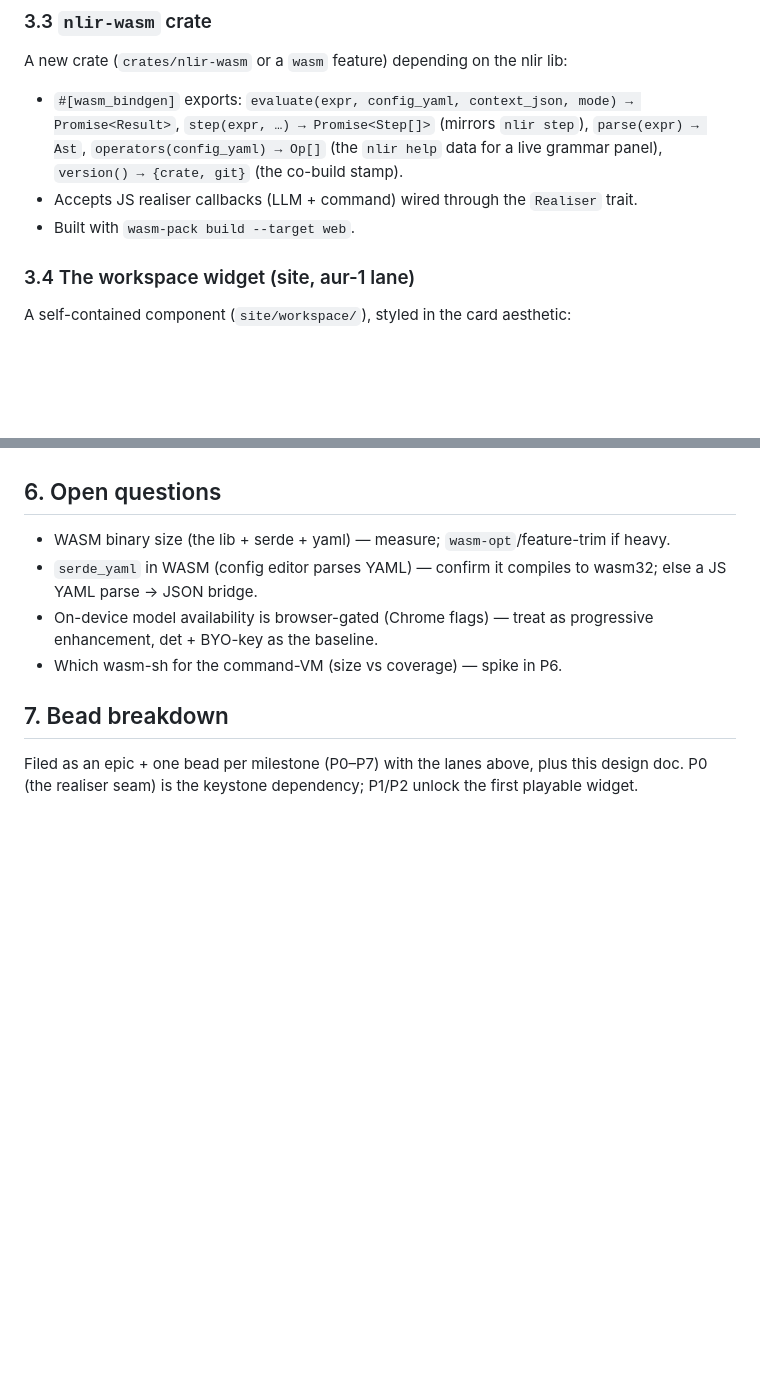
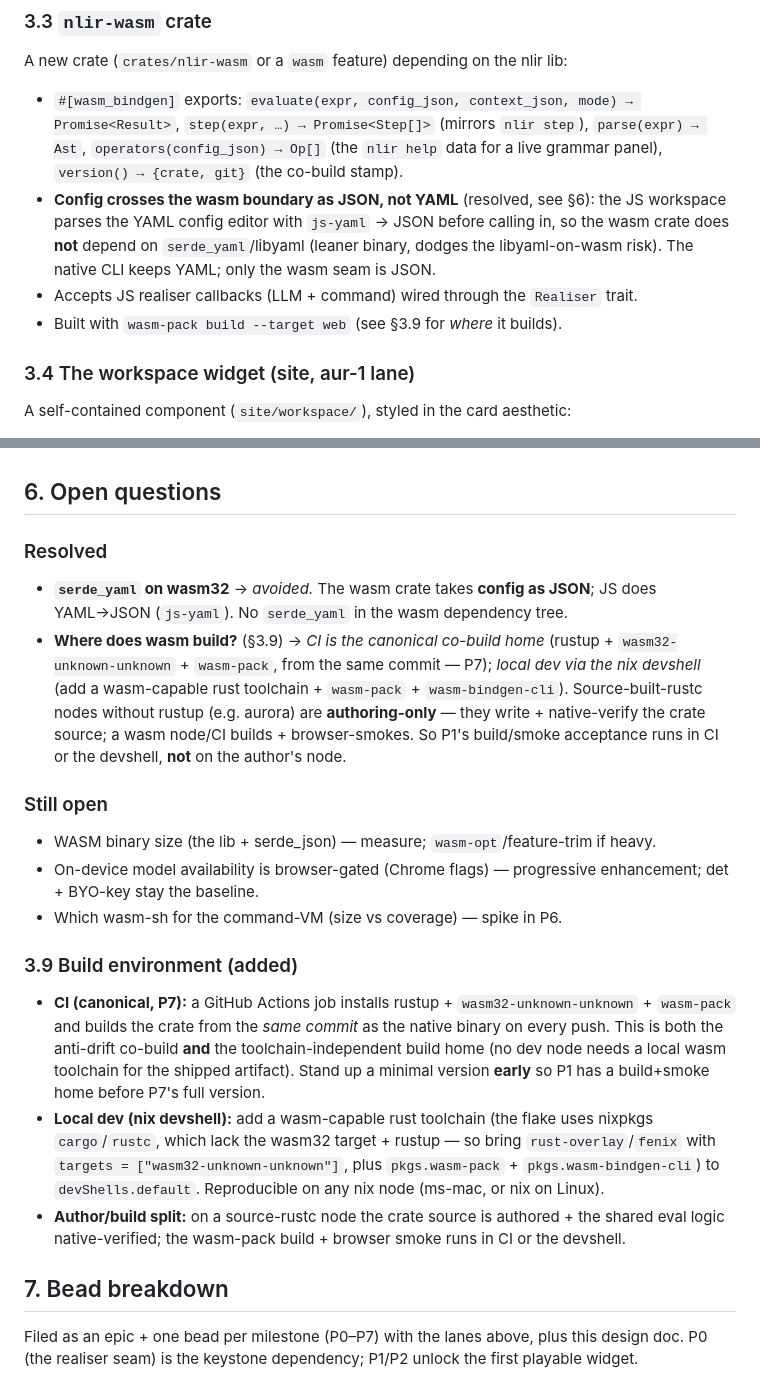
Before and after one commit to harryaskham/nlir, a Markdown page: docs/design/nlir-wasm.md, 2 parts joined by grey strips. GitHub-like rendering; blank space fills up the shorter version.

Commit message:
design(nlir-wasm): resolve wasm build home + config-as-JSON (aur-0 tool…
Reintegrate agent branch agent/aurora/nlir/aurora-nlir-nlir-dev-aur-1
Agent: aurora-nlir-nlir-dev-aur-1
Project: nlir
Node: aurora
Head: f09ea5f
Mode: direct
Caco-Land: agent/aurora/nlir/aurora-nlir-nlir-dev-aur-1
Beads: bd-b1c1ca, bd-473d66, bd-9c366d, bd-14f91b, bd-dfc6be, bd-14f9, bd-c6719d, bd-7a0f4a, bd-285b4e, bd-10393f, bd-740da4, bd-a4096b, bd-4fe64d, bd-e79cf2, bd-173625, bd-4bf7fd, bd-c468c3, bd-e3ea8b, bd-8549ac

[bd-b1c1ca]

[bd-473d66]

[bd-9c366d]

[bd-14f91b]

[bd-dfc6be]

[bd-14f9]

[bd-c6719d]

[bd-7a0f4a]

[bd-285b4e]

[bd-10393f]

[bd-740da4]

[bd-a4096b]

[bd-4fe64d]

[bd-e79cf2]

[bd-173625]

[bd-4bf7fd]

[bd-c468c3]

[bd-e3ea8b]

[bd-8549ac]

```diff
--- a/docs/design/nlir-wasm.md
+++ b/docs/design/nlir-wasm.md
@@ -102,12 +102,17 @@ So:
 ### 3.3 `nlir-wasm` crate
 
 A new crate (`crates/nlir-wasm` or a `wasm` feature) depending on the nlir lib:
-- `#[wasm_bindgen]` exports: `evaluate(expr, config_yaml, context_json, mode) → Promise<Result>`,
+- `#[wasm_bindgen]` exports: `evaluate(expr, config_json, context_json, mode) → Promise<Result>`,
   `step(expr, …) → Promise<Step[]>` (mirrors `nlir step`), `parse(expr) → Ast`,
-  `operators(config_yaml) → Op[]` (the `nlir help` data for a live grammar panel),
+  `operators(config_json) → Op[]` (the `nlir help` data for a live grammar panel),
   `version() → {crate, git}` (the co-build stamp).
+- **Config crosses the wasm boundary as JSON, not YAML** (resolved, see §6): the
+  JS workspace parses the YAML config editor with `js-yaml` → JSON before calling
+  in, so the wasm crate does **not** depend on `serde_yaml`/libyaml (leaner binary,
+  dodges the libyaml-on-wasm risk). The native CLI keeps YAML; only the wasm seam
+  is JSON.
 - Accepts JS realiser callbacks (LLM + command) wired through the `Realiser` trait.
-- Built with `wasm-pack build --target web`.
+- Built with `wasm-pack build --target web` (see §3.9 for *where* it builds).
 
 ### 3.4 The workspace widget (site, aur-1 lane)
 
@@ -182,10 +187,38 @@ on-device + commands layer on without reworking the seam.
 
 ## 6. Open questions
 
-- WASM binary size (the lib + serde + yaml) — measure; `wasm-opt`/feature-trim if heavy.
-- `serde_yaml` in WASM (config editor parses YAML) — confirm it compiles to wasm32; else a JS YAML parse → JSON bridge.
-- On-device model availability is browser-gated (Chrome flags) — treat as progressive enhancement, det + BYO-key as the baseline.
+### Resolved
+- **`serde_yaml` on wasm32** → *avoided.* The wasm crate takes **config as JSON**;
+  JS does YAML→JSON (`js-yaml`). No `serde_yaml` in the wasm dependency tree.
+- **Where does wasm build?** (§3.9) → *CI is the canonical co-build home* (rustup +
+  `wasm32-unknown-unknown` + `wasm-pack`, from the same commit — P7); *local dev via
+  the nix devshell* (add a wasm-capable rust toolchain + `wasm-pack` +
+  `wasm-bindgen-cli`). Source-built-rustc nodes without rustup (e.g. aurora) are
+  **authoring-only** — they write + native-verify the crate source; a wasm node/CI
+  builds + browser-smokes. So P1's build/smoke acceptance runs in CI or the devshell,
+  **not** on the author's node.
+
+### Still open
+- WASM binary size (the lib + serde_json) — measure; `wasm-opt`/feature-trim if heavy.
+- On-device model availability is browser-gated (Chrome flags) — progressive
+  enhancement; det + BYO-key stay the baseline.
 - Which wasm-sh for the command-VM (size vs coverage) — spike in P6.
+
+### 3.9 Build environment (added)
+- **CI (canonical, P7):** a GitHub Actions job installs rustup +
+  `wasm32-unknown-unknown` + `wasm-pack` and builds the crate from the *same commit*
+  as the native binary on every push. This is both the anti-drift co-build **and**
+  the toolchain-independent build home (no dev node needs a local wasm toolchain for
+  the shipped artifact). Stand up a minimal version **early** so P1 has a build+smoke
+  home before P7's full version.
+- **Local dev (nix devshell):** add a wasm-capable rust toolchain (the flake uses
+  nixpkgs `cargo`/`rustc`, which lack the wasm32 target + rustup — so bring
+  `rust-overlay`/`fenix` with `targets = ["wasm32-unknown-unknown"]`, plus
+  `pkgs.wasm-pack` + `pkgs.wasm-bindgen-cli`) to `devShells.default`. Reproducible on
+  any nix node (ms-mac, or nix on Linux).
+- **Author/build split:** on a source-rustc node the crate source is authored +
+  the shared eval logic native-verified; the wasm-pack build + browser smoke runs in
+  CI or the devshell.
 
 ## 7. Bead breakdown
 
```
